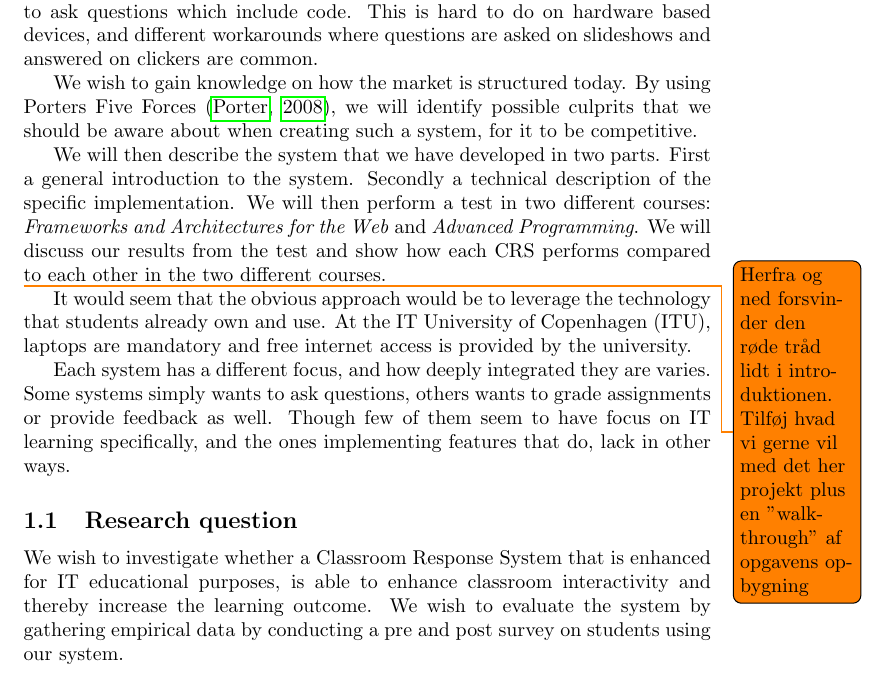
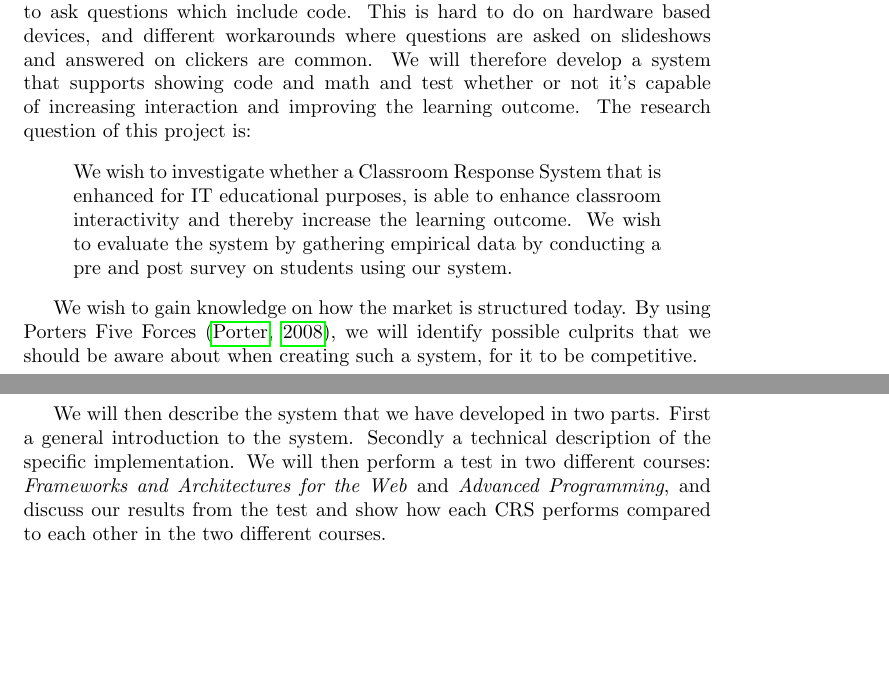
Before and after one commit to lomholdt/thesis, a LaTeX paper (main.tex, which reads sections/introduction.tex): part of page 8 of 68 before the commit and two parts of pages 5 and 6 of 66 after it, the two joined at a grey line, cut so that both start at the same text, the shorter picture padded with empty space. Compiled offline with pdfLaTeX.

Commit message:
Even closer...

```diff
--- a/sections/introduction.tex
+++ b/sections/introduction.tex
@@ -25,23 +25,20 @@ There are a variety of examples of online CRS systems. Some are made mainly for
 
 Much of the available existing literature about CRS is focused on physical clicker devices and the learning outcomes/improvements of using them. It's less common to find research where the main focus is web based systems, even though smartphones has become widespread and more popular among students \cite[p.~329]{stowell2015use}.
 
-Our own experience shows that it can be problematic when the teacher wants to ask questions which include code. This is hard to do on hardware based devices, and different workarounds where questions are asked on slideshows and answered on clickers are common.
+Our own experience shows that it can be problematic when the teacher wants to ask questions which include code. This is hard to do on hardware based devices, and different workarounds where questions are asked on slideshows and answered on clickers are common. We will therefore develop a system that supports showing code and math and test whether or not it's capable of increasing interaction and improving the learning outcome. The research question of this project is:
 
+\begin{quote}
+We wish to investigate whether a Classroom Response System that is enhanced for IT educational purposes, is able to enhance classroom interactivity and thereby increase the learning outcome.
+We wish to evaluate the system by gathering empirical data by conducting a pre and post survey on students using our system.
+\end{quote}
 
 We wish to gain knowledge on how the market is structured today. By using Porters Five Forces \cite{porter2008five}, we will identify possible culprits that we should be aware about when creating such a system, for it to be competitive.
 
 We will then describe the system that we have developed in two parts. First a general introduction to the system. Secondly a technical description of the specific implementation.
-We will then perform a test in two different courses: \emph{Frameworks and Architectures for the Web} and \emph{Advanced Programming}. We will discuss our results from the test and show how each CRS performs compared to each other in the two different courses.
+We will then perform a test in two different courses: \emph{Frameworks and Architectures for the Web} and \emph{Advanced Programming}, and discuss our results from the test and show how each CRS performs compared to each other in the two different courses.
 
 
-\todo{Herfra og ned forsvinder den røde tråd lidt i introduktionen. Tilføj hvad vi gerne vil med det her projekt plus en "walkthrough" af opgavens opbygning}
 
+% It would seem that the obvious approach would be to leverage the technology that students already own and use. At the IT University of Copenhagen (ITU), laptops are mandatory and free internet access is provided by the university.
 
-It would seem that the obvious approach would be to leverage the technology that students already own and use. At the IT University of Copenhagen (ITU), laptops are mandatory and free internet access is provided by the university.
-
-Each system has a different focus, and how deeply integrated they are varies. Some systems simply wants to ask questions, others wants to grade assignments or provide feedback as well. Though few of them seem to have focus on IT learning specifically, and the ones implementing features that do, lack in other ways.
-
-
-\subsection{Research question}
-We wish to investigate whether a Classroom Response System that is enhanced for IT educational purposes, is able to enhance classroom interactivity and thereby increase the learning outcome.
-We wish to evaluate the system by gathering empirical data by conducting a pre and post survey on students using our system.
+% Each system has a different focus, and how deeply integrated they are varies. Some systems simply wants to ask questions, others wants to grade assignments or provide feedback as well. Though few of them seem to have focus on IT learning specifically, and the ones implementing features that do, lack in other ways.
```
Also changed, not shown: main.tex (+6 -5 lines).
